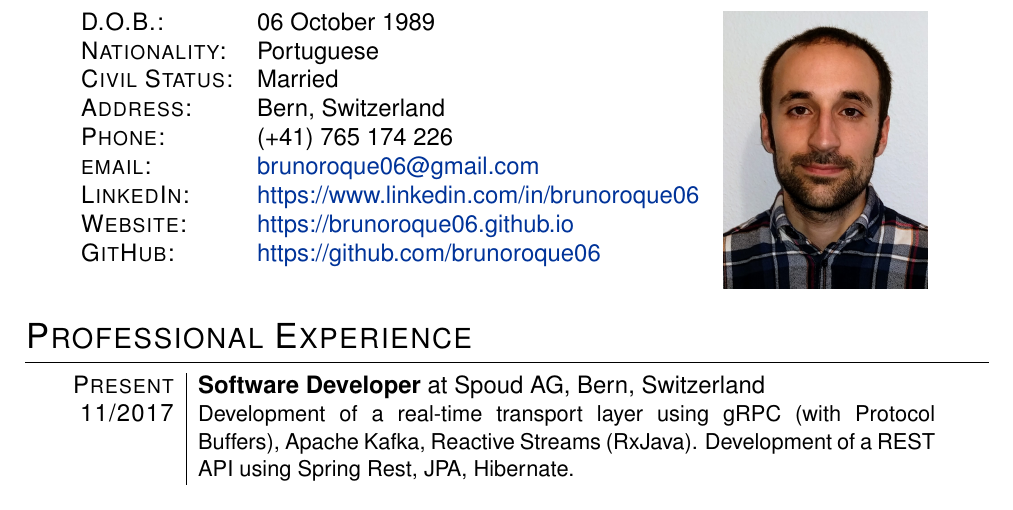
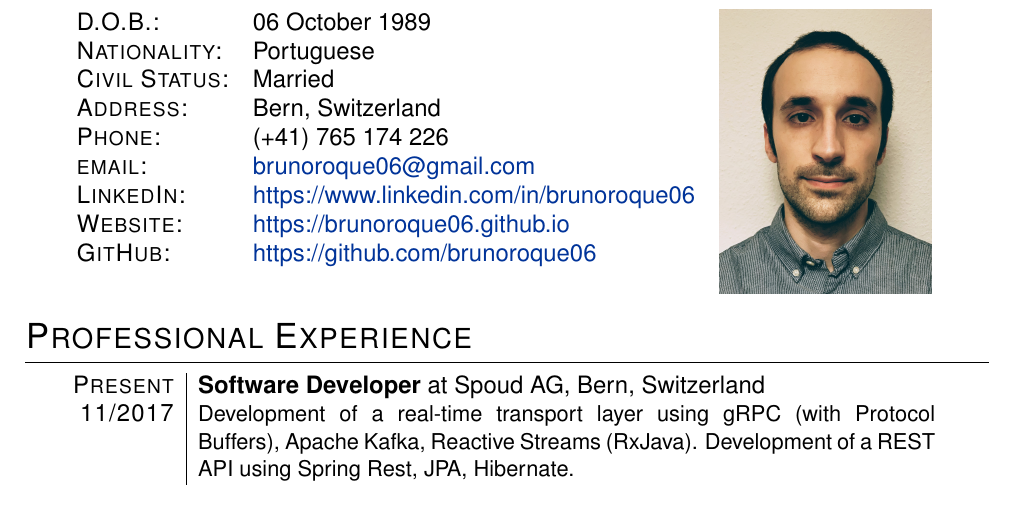
Before and after one commit to brunoroque06/brunoroque06.github.io, a LaTeX CV (documents/curriculum-vitae/main.tex): part of page 1 of 3, cut so that both start at the same text. Compiled offline with pdfLaTeX.

Commit message:
Change CV portrait

```diff
--- a/documents/curriculum-vitae/main.tex
+++ b/documents/curriculum-vitae/main.tex
@@ -30,7 +30,7 @@
 \newcommand{\gitHub}[0]{\href[pdfnewwindow=true]{https://github.com/BrunoRoque06/lambda/tree/master/geneticalgorithm}{https://github.com/brunoroque06}}
 \newcommand{\gitHubNoUrl}[0]{\href[pdfnewwindow=true]{https://github.com/BrunoRoque06/lambda/tree/master/geneticalgorithm}{GitHub}}
 \newcommand{\website}[0]{\href[pdfnewwindow=true]{https://brunoroque06.github.io}{https://brunoroque06.github.io}}
-\newcommand{\photo}[0]{\includegraphics[height=4.9cm]{resources/photo.jpg}}
+\newcommand{\photo}[0]{\includegraphics[height=5.0cm]{resources/portrait.jpg}}
 
 \chead{
 \name\\
```
Also changed, not shown: documents/BrunoRoqueCv.pdf, documents/curriculum-vitae/resources/photo.jpg (deleted), documents/curriculum-vitae/resources/portrait.jpg (added).
